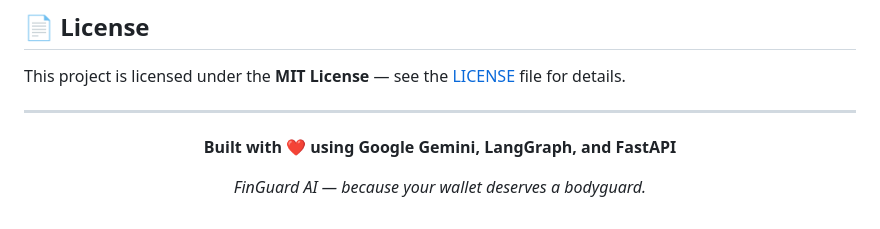
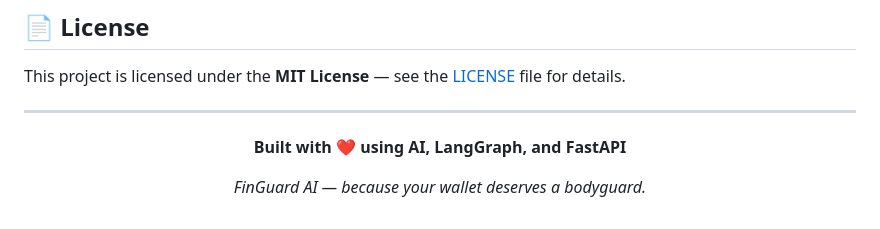
Before and after one commit to MT4lh4/FINGUARD, a Markdown page: README.md, the part around the change. Rendered like a GitHub page.

Commit message:
Update project description in README

```diff
--- a/README.md
+++ b/README.md
@@ -260,7 +260,7 @@ This project is licensed under the **MIT License** — see the [LICENSE](LICENSE
 
 <div align="center">
 
-**Built with ❤️ using Google Gemini, LangGraph, and FastAPI**
+**Built with ❤️ using AI, LangGraph, and FastAPI**
 
 *FinGuard AI — because your wallet deserves a bodyguard.*
 
```
